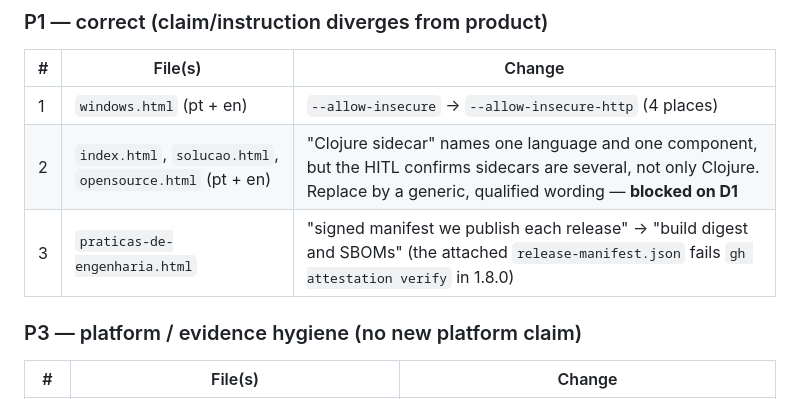
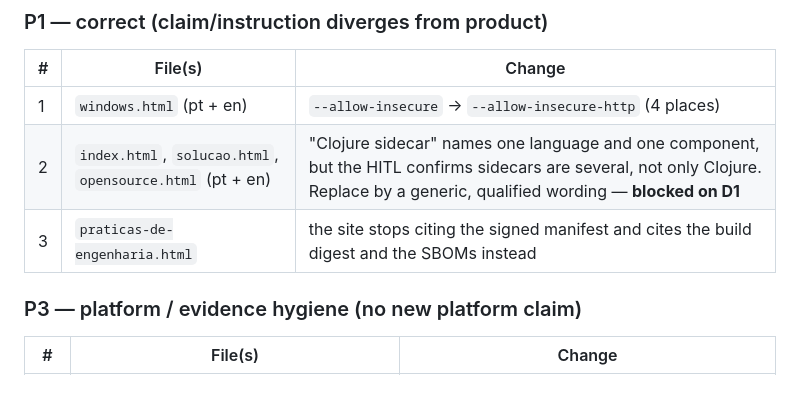
Before and after one commit to DataBoar/data-boar-site, a Markdown page: docs/plans/PLAN_SITE_ALIGN_1_8_0.md, the part around the change. GitHub-like rendering.

Commit message:
docs(plans): reword the manifest item in PLAN_SITE_ALIGN_1_8_0 to a generic form (#96)

```diff
--- a/docs/plans/PLAN_SITE_ALIGN_1_8_0.md
+++ b/docs/plans/PLAN_SITE_ALIGN_1_8_0.md
@@ -26,7 +26,7 @@ Make every product claim and instruction on the public site match what `DataBoar
 | - | ------- | ------ |
 | 1 | `windows.html` (pt + en) | `--allow-insecure` → `--allow-insecure-http` (4 places) |
 | 2 | `index.html`, `solucao.html`, `opensource.html` (pt + en) | "Clojure sidecar" names one language and one component, but the HITL confirms sidecars are several, not only Clojure. Replace by a generic, qualified wording — **blocked on D1** |
-| 3 | `praticas-de-engenharia.html` | "signed manifest we publish each release" → "build digest and SBOMs" (the attached `release-manifest.json` fails `gh attestation verify` in 1.8.0) |
+| 3 | `praticas-de-engenharia.html` | the site stops citing the signed manifest and cites the build digest and the SBOMs instead |
 
 ### P3 — platform / evidence hygiene (no new platform claim)
 
```
